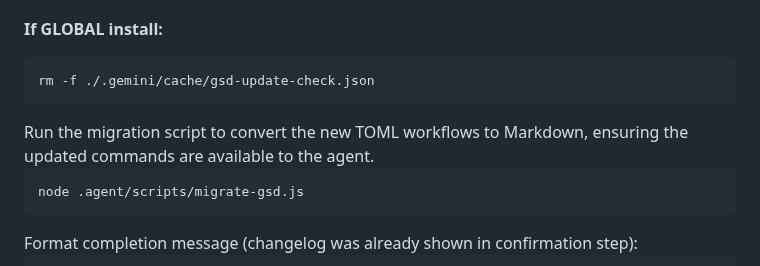
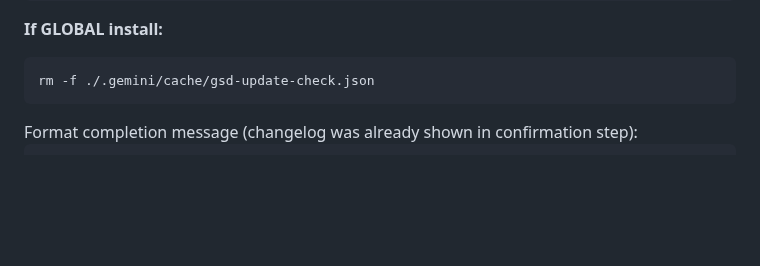
Before and after one commit to lweiss01/news-thread, a Markdown page: .agent/workflows/gsd-update.md, the part around the change. Drawn GitHub-style; blank space fills up the shorter version.

````diff
--- a/.agent/workflows/gsd-update.md
+++ b/.agent/workflows/gsd-update.md
@@ -184,14 +184,6 @@ rm -f ./.gemini/cache/gsd-update-check.json
 ```
 </step>
 
-<step name="migrate_workflows">
-Run the migration script to convert the new TOML workflows to Markdown, ensuring the updated commands are available to the agent.
-
-```bash
-node .agent/scripts/migrate-gsd.js
-```
-</step>
-
 <step name="display_result">
 Format completion message (changelog was already shown in confirmation step):
 
````
Also changed, not shown: README.md (+1 -1 lines).
